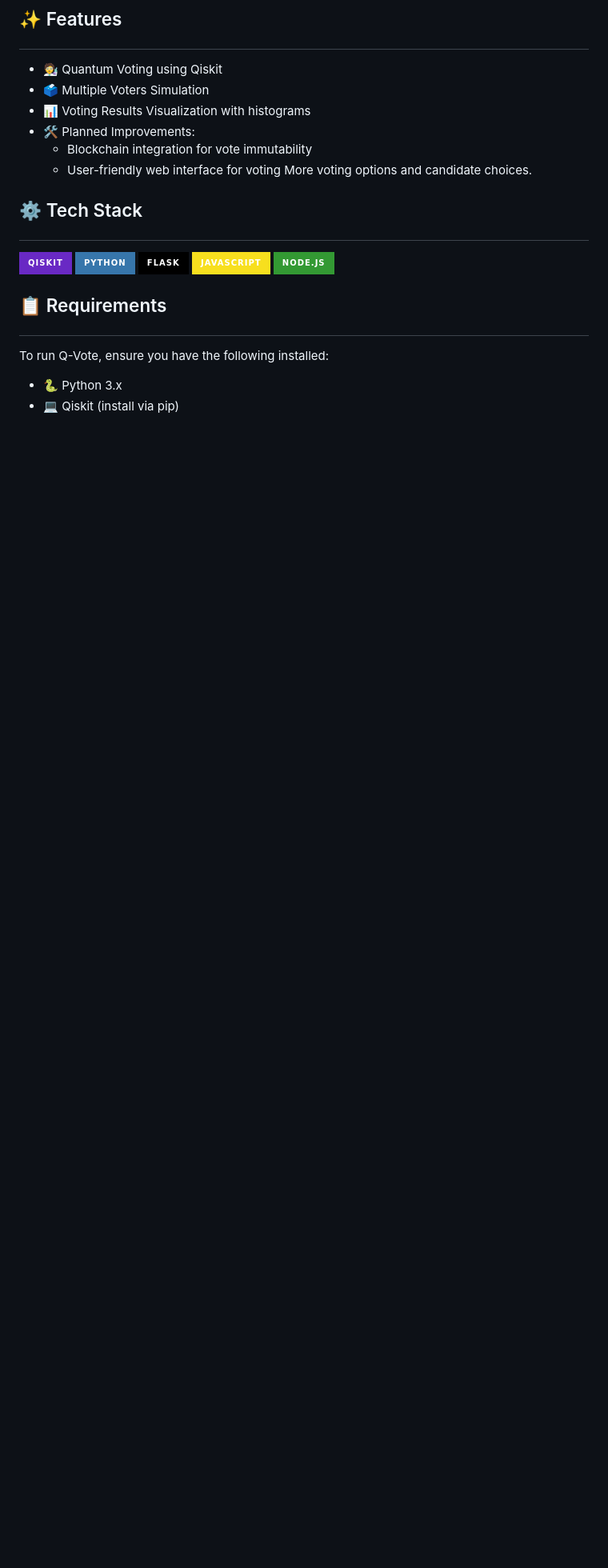
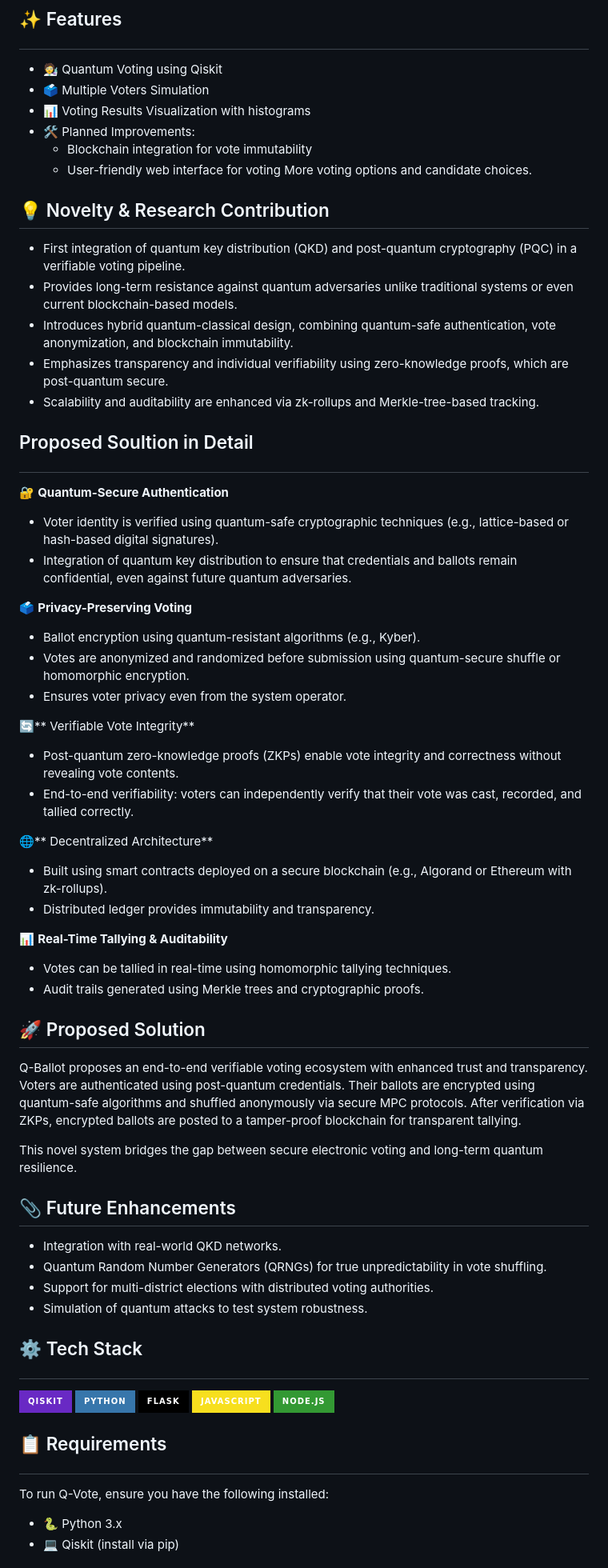
Before and after one commit to rishsans/Q-Ballot, a Markdown page: README.md, the part around the change printed below. Shown: that part at 80% size. GitHub-like rendering; badges without logos; blank space fills up the shorter version.

```diff
--- a/README.md
+++ b/README.md
@@ -67,6 +76,48 @@ graph TD
     - Blockchain integration for vote immutability
     - User-friendly web interface for voting
 More voting options and candidate choices.
+
+## 💡 Novelty & Research Contribution
+- First integration of quantum key distribution (QKD) and post-quantum cryptography (PQC) in a verifiable voting pipeline.
+- Provides long-term resistance against quantum adversaries unlike traditional systems or even current blockchain-based models.
+- Introduces hybrid quantum-classical design, combining quantum-safe authentication, vote anonymization, and blockchain immutability.
+- Emphasizes transparency and individual verifiability using zero-knowledge proofs, which are post-quantum secure.
+- Scalability and auditability are enhanced via zk-rollups and Merkle-tree-based tracking.
+
+## <p align="left"> Proposed Soultion in Detail</p>
+🔐 **Quantum-Secure Authentication**
+- Voter identity is verified using quantum-safe cryptographic techniques (e.g., lattice-based or hash-based digital signatures).
+- Integration of quantum key distribution to ensure that credentials and ballots remain confidential, even against future quantum adversaries.
+
+ 🗳️ **Privacy-Preserving Voting**
+- Ballot encryption using quantum-resistant algorithms (e.g., Kyber).
+- Votes are anonymized and randomized before submission using quantum-secure shuffle or homomorphic encryption.
+- Ensures voter privacy even from the system operator.
+
+🔄** Verifiable Vote Integrity**
+- Post-quantum zero-knowledge proofs (ZKPs) enable vote integrity and correctness without revealing vote contents.
+- End-to-end verifiability: voters can independently verify that their vote was cast, recorded, and tallied correctly.
+
+ 🌐** Decentralized Architecture**
+- Built using smart contracts deployed on a secure blockchain (e.g., Algorand or Ethereum with zk-rollups).
+- Distributed ledger provides immutability and transparency.
+
+📊 **Real-Time Tallying & Auditability**
+- Votes can be tallied in real-time using homomorphic tallying techniques.
+- Audit trails generated using Merkle trees and cryptographic proofs.
+
+
+## 🚀 Proposed Solution
+Q-Ballot proposes an end-to-end verifiable voting ecosystem with enhanced trust and transparency. Voters are authenticated using post-quantum credentials. Their ballots are encrypted using quantum-safe algorithms and shuffled anonymously via secure MPC protocols. After verification via ZKPs, encrypted ballots are posted to a tamper-proof blockchain for transparent tallying.
+
+This novel system bridges the gap between secure electronic voting and long-term quantum resilience.
+
+## 📎 Future Enhancements
+- Integration with real-world QKD networks.
+- Quantum Random Number Generators (QRNGs) for true unpredictability in vote shuffling.
+- Support for multi-district elections with distributed voting authorities.
+- Simulation of quantum attacks to test system robustness.
+
 
 ## <p align="left">⚙️ Tech Stack</p>
 <div align="left">
```
Also changed, not shown: other parts of README.md (+11 -2 lines).
